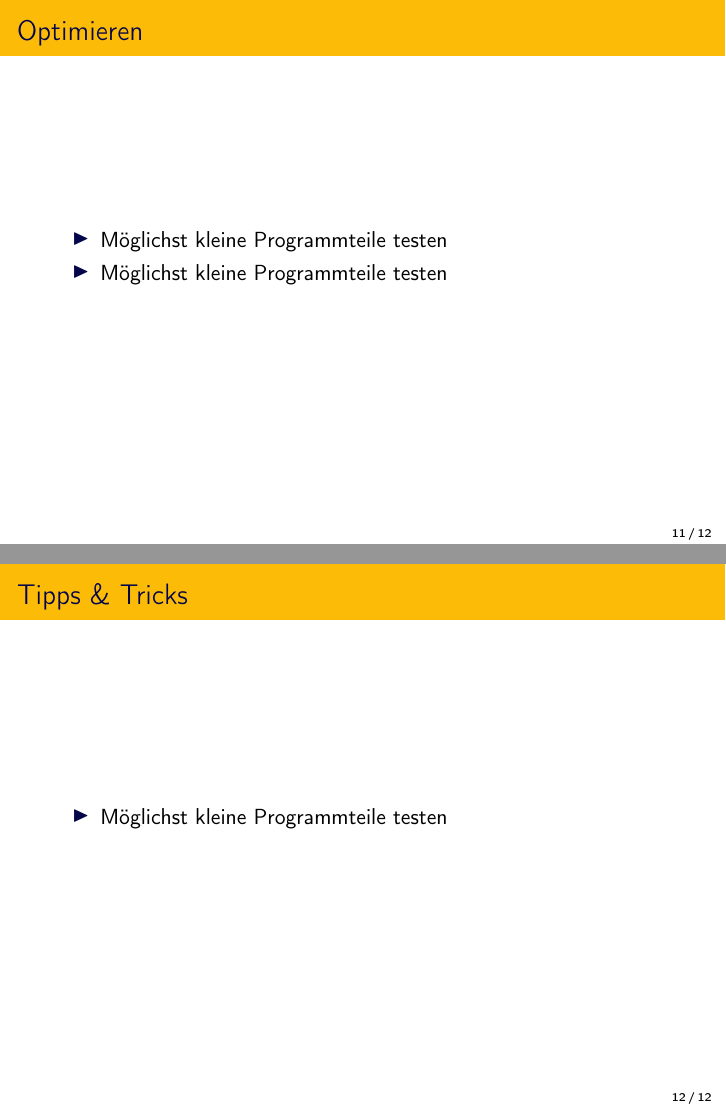
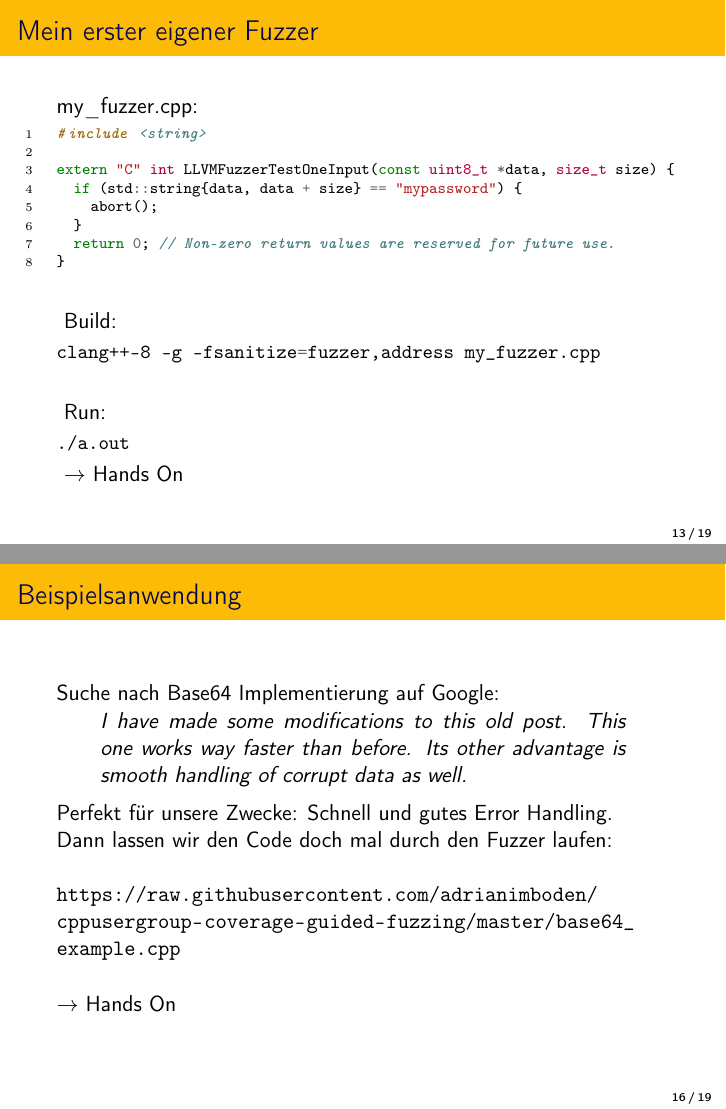
Before and after one commit to adrianimboden/cppusergroup-coverage-guided-fuzzing, LaTeX slides (src/presentation.tex, which reads src/content.tex): pages 11 and 12 of 12 before the commit and pages 13 and 16 of 19 after it, joined at a grey line. Compiled offline with pdfLaTeX.

Commit message:
finalize

```diff
--- a/src/content.tex
+++ b/src/content.tex
@@ -45,33 +43,48 @@
+\subsection{Mein erster eigener Fuzzer}
 \begin{frame}[fragile]
-	\frametitle{Aufbau}
+	\frametitle{Mein erster eigener Fuzzer}
 
 	my\_fuzzer.cpp:
 	\inputminted[fontsize=\scriptsize,linenos]{cpp}{snippets/first_fuzzer.cpp}
 	\vspace{5mm}
 
+	\pause\
 	Build:
 	\begin{minted}[fontsize=\small]{bash}
 clang++-8 -g -fsanitize=fuzzer,address my_fuzzer.cpp
   \end{minted}
 	\vspace{5mm}
 
+	\pause\
 	Run:
 	\begin{minted}[fontsize=\small]{bash}
 ./a.out
   \end{minted}
+
+	\pause\
+	$\rightarrow$ Hands On
 \end{frame}
 
-\subsection{Optimieren}
+\subsection{Beispielsanwendung}
 \begin{frame}[fragile]
-	\frametitle{Optimieren}
+	\frametitle{Beispielsanwendung}
 
-	\begin{itemize}
-		\item Möglichst kleine Programmteile testen
-		\item Möglichst kleine Programmteile testen
-	\end{itemize}
+	Suche nach Base64 Implementierung auf Google:
+	\pause\
+	\begin{quote}
+		I have made some modifications to this old post. This one works way faster than before. Its other advantage is smooth handling of corrupt data as well.
+	\end{quote}
+	\pause\
+	Perfekt für unsere Zwecke: Schnell und gutes Error Handling.\\
+	Dann lassen wir den Code doch mal durch den Fuzzer laufen:\\
+
+	\url{https://raw.githubusercontent.com/adrianimboden/cppusergroup-coverage-guided-fuzzing/master/base64_example.cpp}
+	\vspace{5mm}\\
+	$\rightarrow$ Hands On
+
 \end{frame}
 
-\subsection{Tipps \& Tricks}
+\section{Schlusswort}
 \begin{frame}[fragile]
-	\frametitle{Tipps \& Tricks}
+	\frametitle{Schlusswort}
 
@@ -78,2 +92 @@ clang++-8 -g -fsanitize=fuzzer,address my_fuzzer.cpp
 	\begin{itemize}
-		\item Möglichst kleine Programmteile testen
```
Also changed, not shown: presentation.pdf (added), src/content.tex (41 more changed lines).
